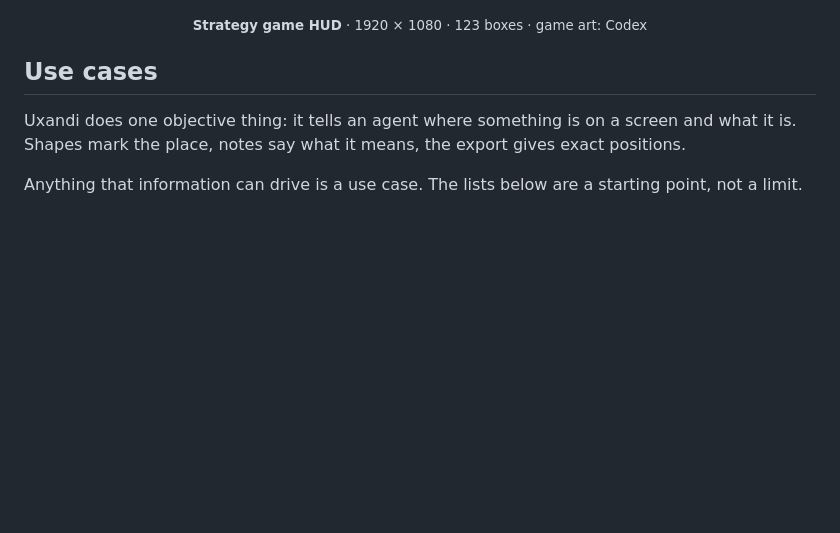
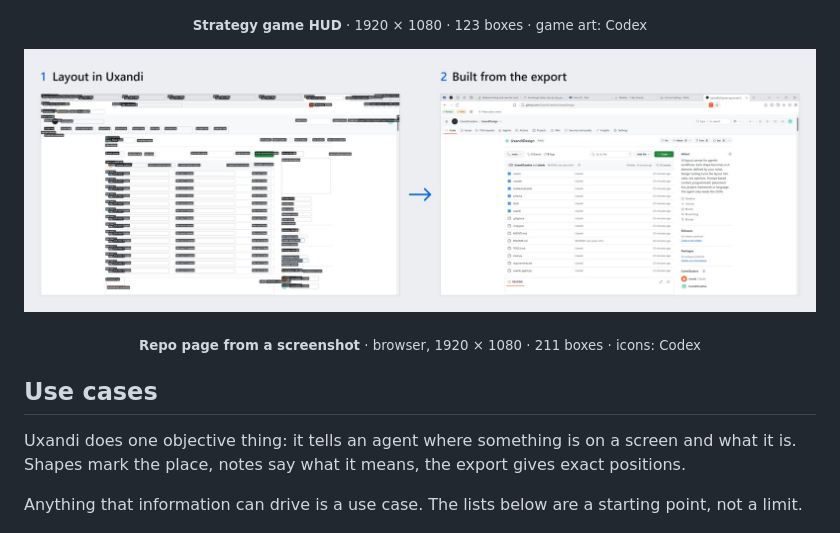
Before and after one commit to UxandiCreative/UxandIDesign, a Markdown page: README.md, the part around the change. Rendered like a GitHub page; pictures changed too: media/examples/repo-page.jpg (added); blank space fills up the shorter version.

Commit message:
README: add the repo page example
A browser screenshot of the repository page, laid out in Uxandi over
MCP (211 boxes, tab titles made up), then built from the export.
Icons from one Codex sheet.

Co-Authored-By: Claude Opus 5.5 <noreply@anthropic.com>
Claude-Session: https://claude.ai/code/session_013swa9DoKq1vgozbJtibPsv

```diff
--- a/README.md
+++ b/README.md
@@ -68,6 +68,10 @@ Left: layout in Uxandi. Right: UI an agent built from the export.
 ![Strategy game HUD: layout in Uxandi, then the HUD an agent built from the export](media/examples/strategy-game-hud.jpg)
 
 <p align="center"><sub><b>Strategy game HUD</b> · 1920 × 1080 · 123 boxes · game art: Codex</sub></p>
+
+![Browser screenshot of a repository page: layout in Uxandi, then the page an agent built from the export](media/examples/repo-page.jpg)
+
+<p align="center"><sub><b>Repo page from a screenshot</b> · browser, 1920 × 1080 · 211 boxes · icons: Codex</sub></p>
 
 ## Use cases
 
```
